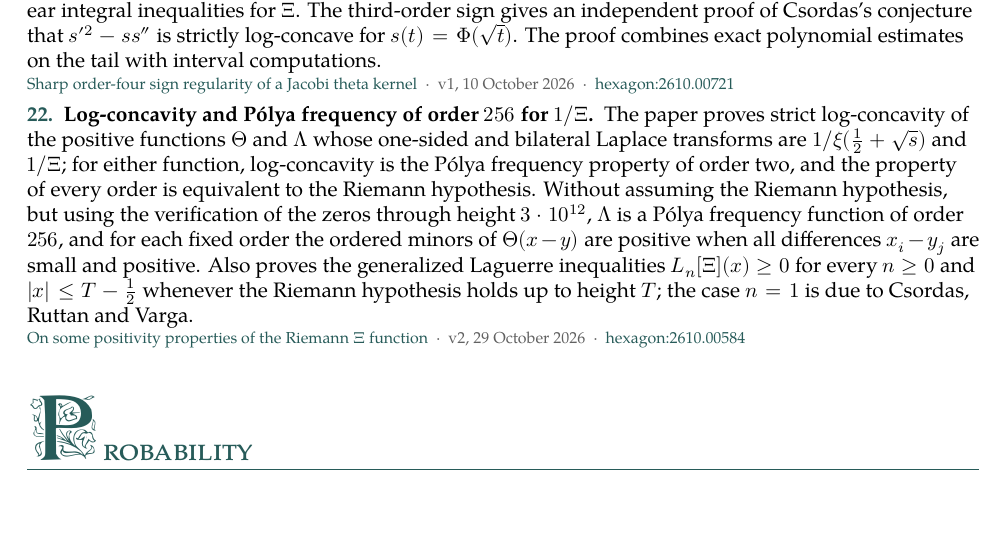
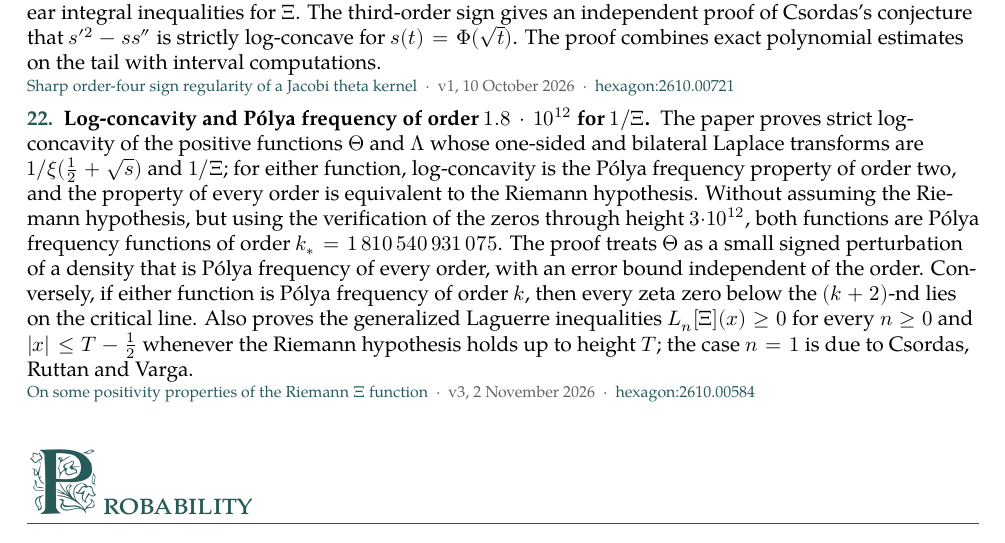
Before and after one commit to suvrit/preprints, a LaTeX document (overview.tex): part of page 6 of 6, cut so that both start at the same text, the shorter picture padded with empty space. Compiled offline with XeLaTeX; a missing font is replaced by an installed copy or a similar font.

Commit message:
riem-xi v3: both densities are PF_{k_*}, k_* = 1 810 540 931 075, and a pole obstruction (v2: Lambda PF_256), 53 pp; overview entry 22 updated; built from riem-xi/riem-xi-arxiv.tex at aiproofs 3db881d (the arXiv submission source)
Co-Authored-By: Claude Opus 5.5 <noreply@anthropic.com>

```diff
--- a/overview.tex
+++ b/overview.tex
@@ -133,7 +133,7 @@
 
 \resultentry{21}{Reverse regularity of the square-root theta kernel and Csordas's conjecture}{The paper proves that the Hankel kernel $K(x,y)=\Phi(\sqrt{x+y})$, where $\Phi$ is the Jacobi theta kernel in the Fourier representation of $\Xi$, is strictly reverse-regular through order four, and that order four is sharp. The coefficient minors give ordinary, double, and triple Tur\'an inequalities, and Fourier inversion gives global multilinear integral inequalities for $\Xi$. The third-order sign gives an independent proof of Csordas's conjecture that $s'^2-ss''$ is strictly log-concave for $s(t)=\Phi(\sqrt t)$. The proof combines exact polynomial estimates on the tail with interval computations.}{\href{https://github.com/suvrit/preprints/blob/main/preprints/csordas/v1/csordas-v1.pdf}{Sharp order-four sign regularity of a Jacobi theta kernel}\enspace\textperiodcentered\enspace v1, 10 October 2026\enspace\textperiodcentered\enspace\href{https://hexagonmath.org/abs/2610.00721}{hexagon:2610.00721}}
 
-\resultentry{22}{Log-concavity and P\'olya frequency of order $256$ for $1/\Xi$}{The paper proves strict log-concavity of the positive functions $\Theta$ and $\Lambda$ whose one-sided and bilateral Laplace transforms are $1/\xi(\tfrac12+\sqrt s)$ and $1/\Xi$; for either function, log-concavity is the P\'olya frequency property of order two, and the property of every order is equivalent to the Riemann hypothesis. Without assuming the Riemann hypothesis, but using the verification of the zeros through height $3\cdot10^{12}$, $\Lambda$ is a P\'olya frequency function of order $256$, and for each fixed order the ordered minors of $\Theta(x-y)$ are positive when all differences $x_i-y_j$ are small and positive. Also proves the generalized Laguerre inequalities $L_n[\Xi](x)\ge0$ for every $n\ge0$ and $|x|\le T-\tfrac12$ whenever the Riemann hypothesis holds up to height $T$; the case $n=1$ is due to Csordas, Ruttan and Varga.}{\href{https://github.com/suvrit/preprints/blob/main/preprints/riem-xi/v2/riem-xi-v2.pdf}{On some positivity properties of the Riemann $\Xi$ function}\enspace\textperiodcentered\enspace v2, 29 October 2026\enspace\textperiodcentered\enspace\href{https://hexagonmath.org/abs/2610.00584}{hexagon:2610.00584}}
+\resultentry{22}{Log-concavity and P\'olya frequency of order $1.8\cdot10^{12}$ for $1/\Xi$}{The paper proves strict log-concavity of the positive functions $\Theta$ and $\Lambda$ whose one-sided and bilateral Laplace transforms are $1/\xi(\tfrac12+\sqrt s)$ and $1/\Xi$; for either function, log-concavity is the P\'olya frequency property of order two, and the property of every order is equivalent to the Riemann hypothesis. Without assuming the Riemann hypothesis, but using the verification of the zeros through height $3\cdot10^{12}$, both functions are P\'olya frequency functions of order $k_*=1\,810\,540\,931\,075$. The proof treats $\Theta$ as a small signed perturbation of a density that is P\'olya frequency of every order, with an error bound independent of the order. Conversely, if either function is P\'olya frequency of order $k$, then every zeta zero below the $(k+2)$-nd lies on the critical line. Also proves the generalized Laguerre inequalities $L_n[\Xi](x)\ge0$ for every $n\ge0$ and $|x|\le T-\tfrac12$ whenever the Riemann hypothesis holds up to height $T$; the case $n=1$ is due to Csordas, Ruttan and Varga.}{\href{https://github.com/suvrit/preprints/blob/main/preprints/riem-xi/v3/riem-xi-v3.pdf}{On some positivity properties of the Riemann $\Xi$ function}\enspace\textperiodcentered\enspace v3, 2 November 2026\enspace\textperiodcentered\enspace\href{https://hexagonmath.org/abs/2610.00584}{hexagon:2610.00584}}
 
 \cataloguesection{Probability}{6}
 
```
Also changed, not shown: README.md, overview.pdf, preprints/riem-xi/README.md, preprints/riem-xi/v3/riem-xi-v3.pdf (added), 2 other files.
